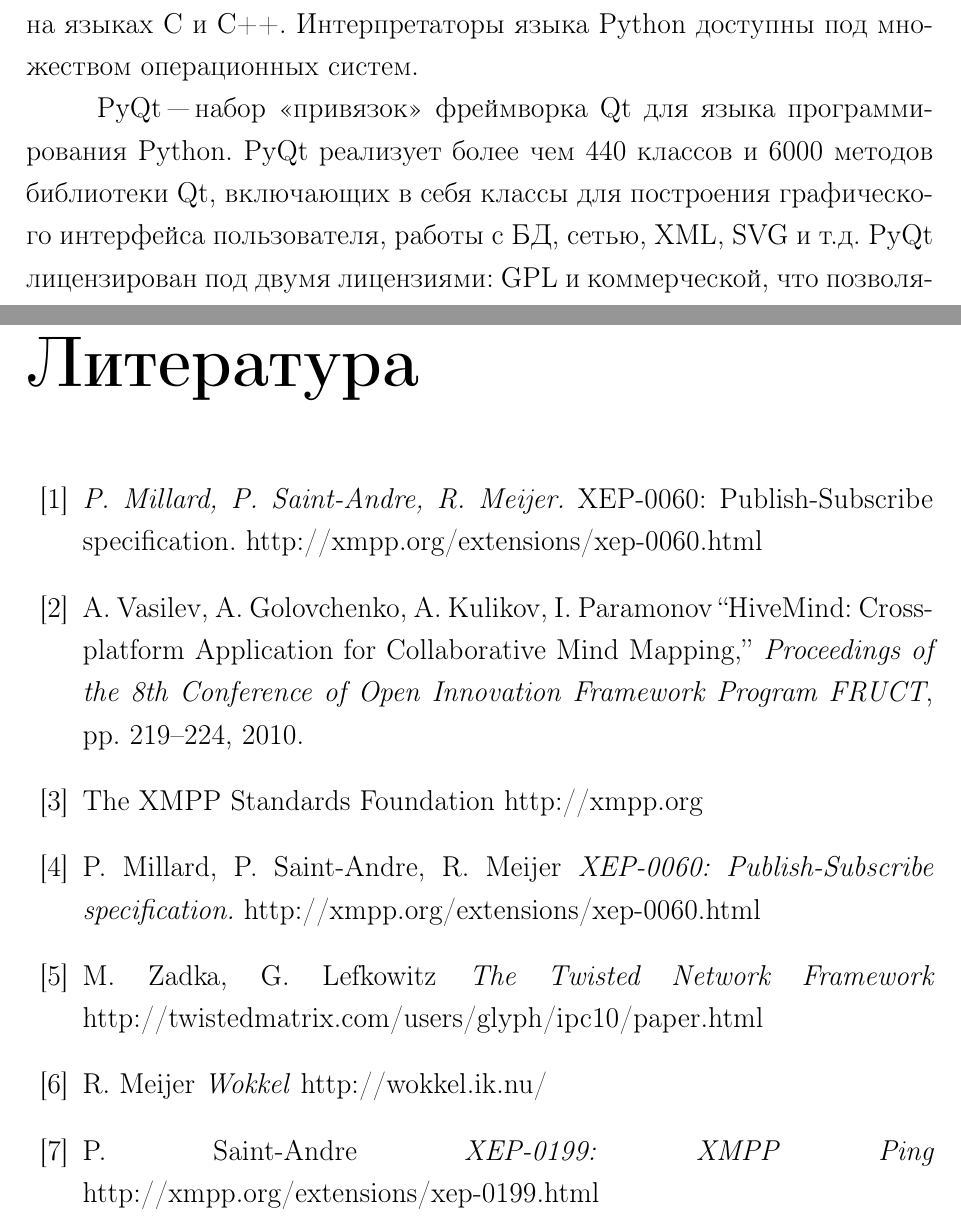
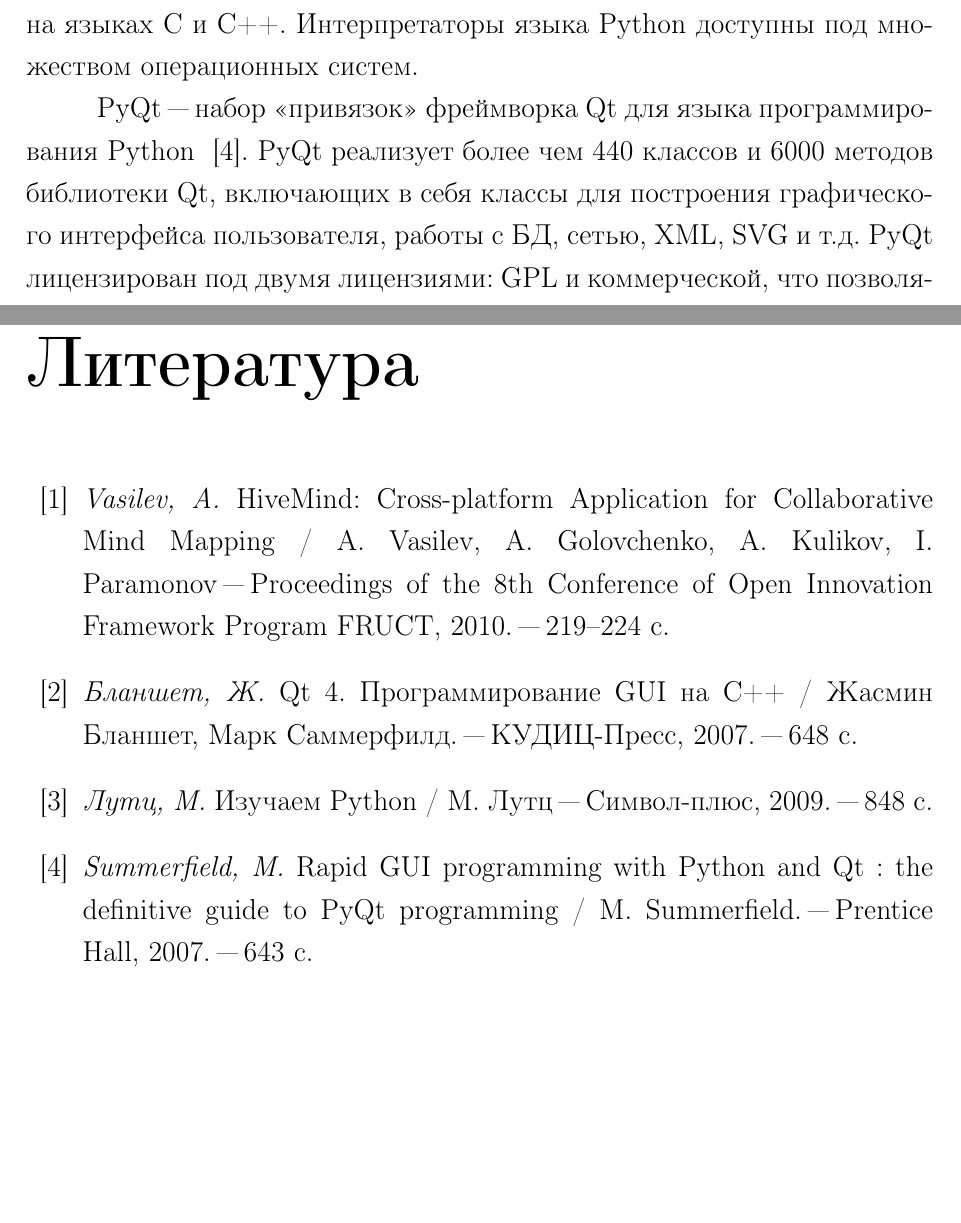
Before and after one commit to f0y/university-papers, a LaTeX document (main.tex, which reads bibleography.tex, chapter_1.tex): two parts of pages 8 and 25 of 26, joined at a grey line, cut so that both start at the same text, the shorter picture padded with empty space. Compiled offline with pdfLaTeX.

Commit message:
Добавлена литература к первой части

```diff
--- a/bibleography.tex
+++ b/bibleography.tex
@@ -1,30 +1,32 @@
 \newpage
 \addcontentsline{toc}{chapter}{Литература}
 \begin{thebibliography}{99}
-%\bibitem{python}
-%\textit {Сузи, Р. А.} Язык программирования Python / Р. А. Сузи "---
-%Лаборатория знаний, 2007. "--- 328~с.
-\bibitem{xep-0060}
-\textit {P. Millard, P. Saint-Andre, R. Meijer.} XEP-0060: Publish-Subscribe
-specification. http://xmpp.org/extensions/xep-0060.html
 
 \bibitem{hivemind-8th-fruct}
-A. Vasilev, A. Golovchenko, A. Kulikov, I. Paramonov
-``HiveMind: Cross-platform Application for Collaborative Mind Mapping,''
-\emph{Proceedings of the 8th Conference of Open Innovation Framework
-  Program FRUCT}, pp. 219--224, 2010.
+\textit {Vasilev, A.}
+HiveMind: Cross-platform Application for Collaborative Mind Mapping
+/ A. Vasilev, A. Golovchenko, A. Kulikov, I. Paramonov
+"--- Proceedings of the 8th Conference of Open Innovation Framework Program
+FRUCT, 2010.
+"---  219--224~с.
 
-\bibitem{xmpp-standarts} The XMPP Standards Foundation http://xmpp.org
+\bibitem{qt4}
+\textit {Бланшет, Ж.} Qt 4. Программирование GUI на С++
+/ Жасмин Бланшет, Марк Саммерфилд.
+"--- КУДИЦ-Пресс, 2007.
+"--- 648~с.
 
-\bibitem{xep-0060} P. Millard, P. Saint-Andre, R. Meijer \emph{XEP-0060:
-    Publish-Subscribe specification.} http://xmpp.org/extensions/xep-0060.html
+\bibitem{python}
+\textit {Лутц, М.} Изучаем Python
+/ М. Лутц
+"--- Символ-плюс, 2009.
+"--- 848~с.
 
-\bibitem{twisted} M. Zadka, G. Lefkowitz \emph{The Twisted Network Framework}
-  http://twistedmatrix.com/users/glyph/ipc10/paper.html
-
-\bibitem{wokkel} R. Meijer \emph{Wokkel} http://wokkel.ik.nu/
-
-\bibitem{ping-xep-0199} P. Saint-Andre \emph{XEP-0199: XMPP Ping}
-http://xmpp.org/extensions/xep-0199.html
+\bibitem{pyqt4}
+\textit {Summerfield, M.} Rapid GUI programming with Python and Qt : the
+definitive guide to PyQt programming
+/ M. Summerfield.
+"--- Prentice Hall, 2007.
+"--- 643~с.
 
 \end{thebibliography}
--- a/chapter_1.tex
+++ b/chapter_1.tex
@@ -89,12 +88,12 @@ Python "--- Интерпретируемый, высокоуровневый я
 внешних модулей на языках C и C++. Интерпретаторы языка Python доступны под
 множеством операционных систем.
 
-PyQt "--- набор <<привязок>> фреймворка Qt для языка программирования Python.
-PyQt реализует более чем 440 классов и 6000 методов библиотеки Qt, включающих в
-себя классы для построения графического интерфейса пользователя, работы с БД,
-сетью, XML, SVG и т.д. PyQt лицензирован под двумя лицензиями: GPL и
-коммерческой, что позволяет бесплатно использовать его в проектах с открытым
-исходным кодом.
+PyQt "--- набор <<привязок>> фреймворка Qt для языка программирования Python
+~\cite{pyqt4}. PyQt реализует более чем 440 классов и 6000 методов библиотеки
+Qt, включающих в себя классы для построения графического интерфейса
+пользователя, работы с БД, сетью, XML, SVG и т.д. PyQt лицензирован под двумя
+лицензиями: GPL и коммерческой, что позволяет бесплатно использовать его в
+проектах с открытым исходным кодом.
 
 Приложение HiveMind является кроссплатформенным и работает под следующими
 операционными системами: Windows, Linux, Meego, Maemo. ОС MeeGo ориентирована на
```
Also changed, not shown: chapter_1.tex (9 more changed lines).
